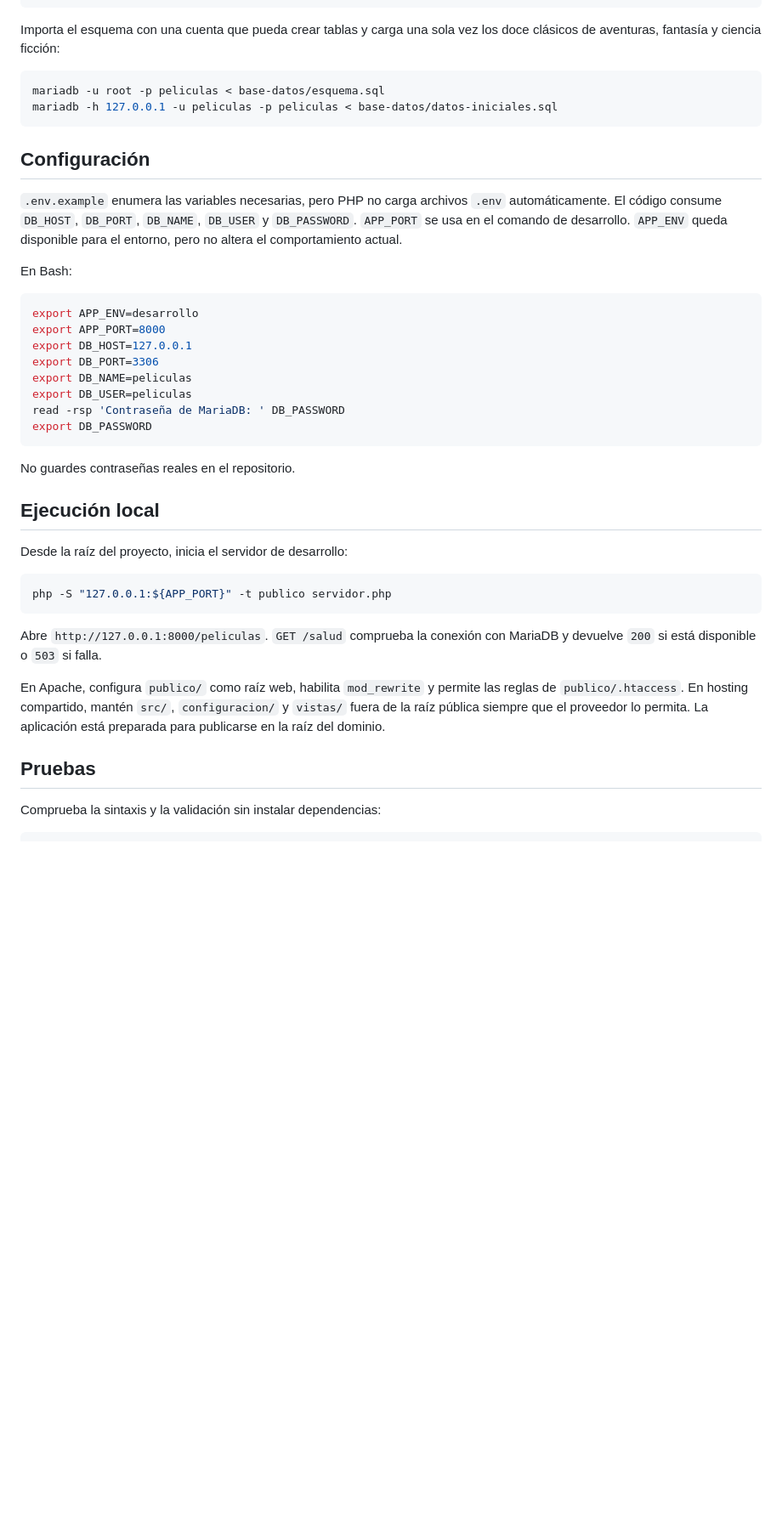
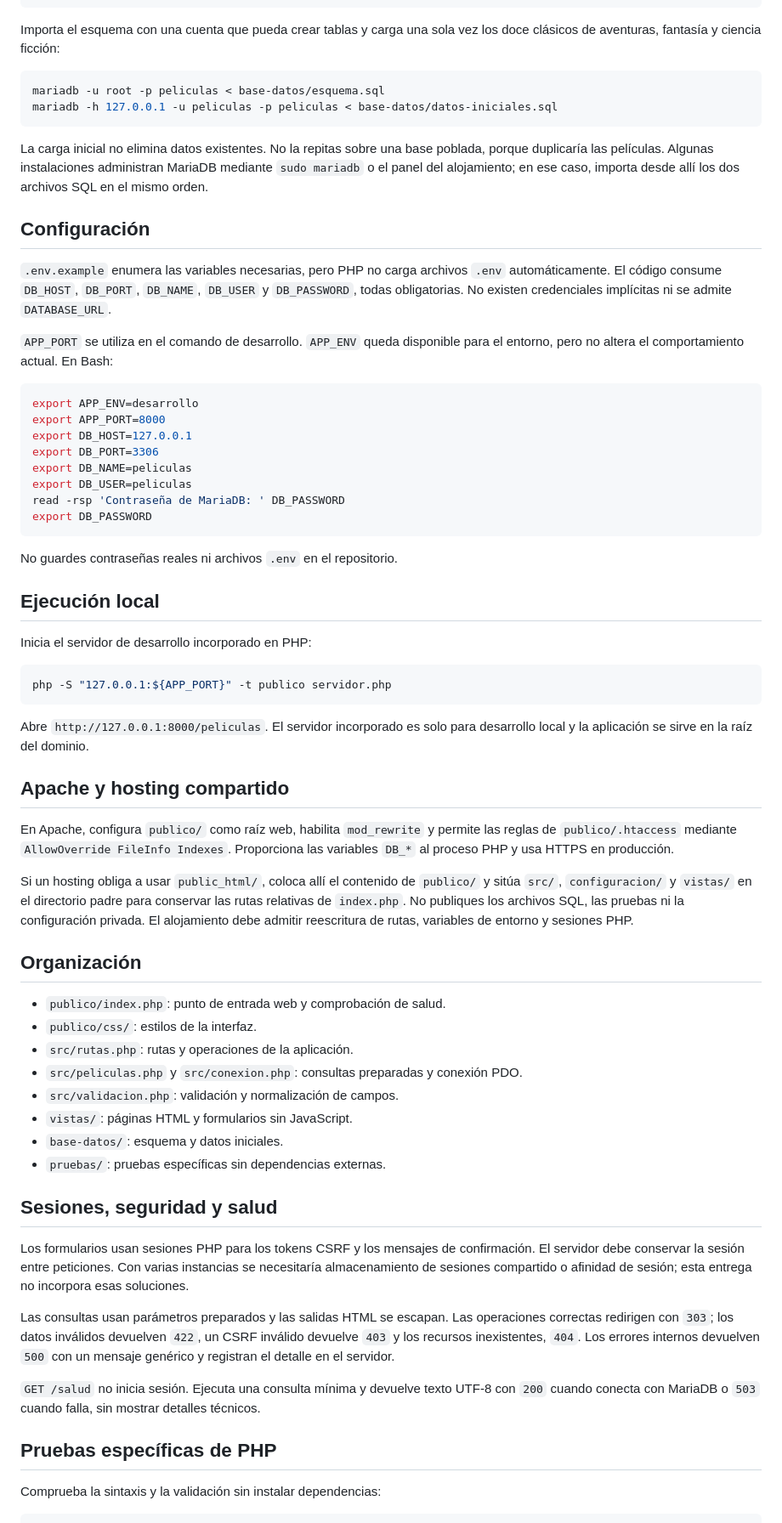
Before and after one commit to alvarogarcialdv/peliculas-php-mariadb, a Markdown page: README.md, the part around one of its changes. Shown at 85% size. Rendered like a GitHub page; blank space fills up the shorter version.

Commit message:
docs: unifica README de PHP

````diff
--- a/README.md
+++ b/README.md
@@ -25,11 +27,13 @@ mariadb -u root -p peliculas < base-datos/esquema.sql
 mariadb -h 127.0.0.1 -u peliculas -p peliculas < base-datos/datos-iniciales.sql
 ```
 
+La carga inicial no elimina datos existentes. No la repitas sobre una base poblada, porque duplicaría las películas. Algunas instalaciones administran MariaDB mediante `sudo mariadb` o el panel del alojamiento; en ese caso, importa desde allí los dos archivos SQL en el mismo orden.
+
 ## Configuración
 
-`.env.example` enumera las variables necesarias, pero PHP no carga archivos `.env` automáticamente. El código consume `DB_HOST`, `DB_PORT`, `DB_NAME`, `DB_USER` y `DB_PASSWORD`. `APP_PORT` se usa en el comando de desarrollo. `APP_ENV` queda disponible para el entorno, pero no altera el comportamiento actual.
+`.env.example` enumera las variables necesarias, pero PHP no carga archivos `.env` automáticamente. El código consume `DB_HOST`, `DB_PORT`, `DB_NAME`, `DB_USER` y `DB_PASSWORD`, todas obligatorias. No existen credenciales implícitas ni se admite `DATABASE_URL`.
 
-En Bash:
+`APP_PORT` se utiliza en el comando de desarrollo. `APP_ENV` queda disponible para el entorno, pero no altera el comportamiento actual. En Bash:
 
 ```bash
 export APP_ENV=desarrollo
@@ -42,21 +46,44 @@ read -rsp 'Contraseña de MariaDB: ' DB_PASSWORD
 export DB_PASSWORD
 ```
 
-No guardes contraseñas reales en el repositorio.
+No guardes contraseñas reales ni archivos `.env` en el repositorio.
 
 ## Ejecución local
 
-Desde la raíz del proyecto, inicia el servidor de desarrollo:
+Inicia el servidor de desarrollo incorporado en PHP:
 
 ```bash
 php -S "127.0.0.1:${APP_PORT}" -t publico servidor.php
 ```
 
-Abre `http://127.0.0.1:8000/peliculas`. `GET /salud` comprueba la conexión con MariaDB y devuelve `200` si está disponible o `503` si falla.
+Abre `http://127.0.0.1:8000/peliculas`. El servidor incorporado es solo para desarrollo local y la aplicación se sirve en la raíz del dominio.
 
-En Apache, configura `publico/` como raíz web, habilita `mod_rewrite` y permite las reglas de `publico/.htaccess`. En hosting compartido, mantén `src/`, `configuracion/` y `vistas/` fuera de la raíz pública siempre que el proveedor lo permita. La aplicación está preparada para publicarse en la raíz del dominio.
+## Apache y hosting compartido
 
-## Pruebas
+En Apache, configura `publico/` como raíz web, habilita `mod_rewrite` y permite las reglas de `publico/.htaccess` mediante `AllowOverride FileInfo Indexes`. Proporciona las variables `DB_*` al proceso PHP y usa HTTPS en producción.
+
+Si un hosting obliga a usar `public_html/`, coloca allí el contenido de `publico/` y sitúa `src/`, `configuracion/` y `vistas/` en el directorio padre para conservar las rutas relativas de `index.php`. No publiques los archivos SQL, las pruebas ni la configuración privada. El alojamiento debe admitir reescritura de rutas, variables de entorno y sesiones PHP.
+
+## Organización
+
+- `publico/index.php`: punto de entrada web y comprobación de salud.
+- `publico/css/`: estilos de la interfaz.
+- `src/rutas.php`: rutas y operaciones de la aplicación.
+- `src/peliculas.php` y `src/conexion.php`: consultas preparadas y conexión PDO.
+- `src/validacion.php`: validación y normalización de campos.
+- `vistas/`: páginas HTML y formularios sin JavaScript.
+- `base-datos/`: esquema y datos iniciales.
+- `pruebas/`: pruebas específicas sin dependencias externas.
+
+## Sesiones, seguridad y salud
+
+Los formularios usan sesiones PHP para los tokens CSRF y los mensajes de confirmación. El servidor debe conservar la sesión entre peticiones. Con varias instancias se necesitaría almacenamiento de sesiones compartido o afinidad de sesión; esta entrega no incorpora esas soluciones.
+
+Las consultas usan parámetros preparados y las salidas HTML se escapan. Las operaciones correctas redirigen con `303`; los datos inválidos devuelven `422`, un CSRF inválido devuelve `403` y los recursos inexistentes, `404`. Los errores internos devuelven `500` con un mensaje genérico y registran el detalle en el servidor.
+
+`GET /salud` no inicia sesión. Ejecuta una consulta mínima y devuelve texto UTF-8 con `200` cuando conecta con MariaDB o `503` cuando falla, sin mostrar detalles técnicos.
+
+## Pruebas específicas de PHP
 
 Comprueba la sintaxis y la validación sin instalar dependencias:
 
````
Also changed, not shown: other parts of README.md (+13 -3 lines).
